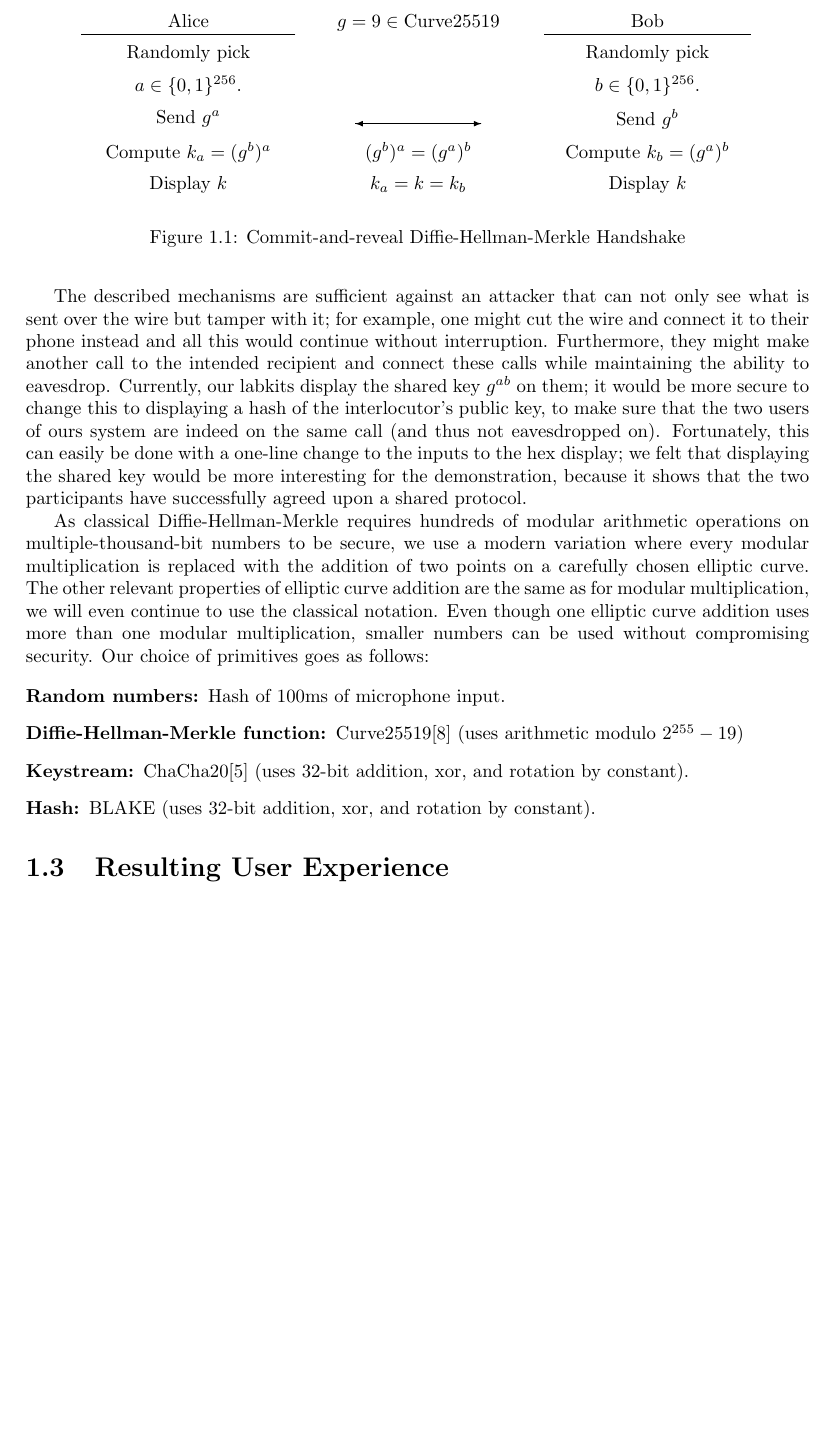
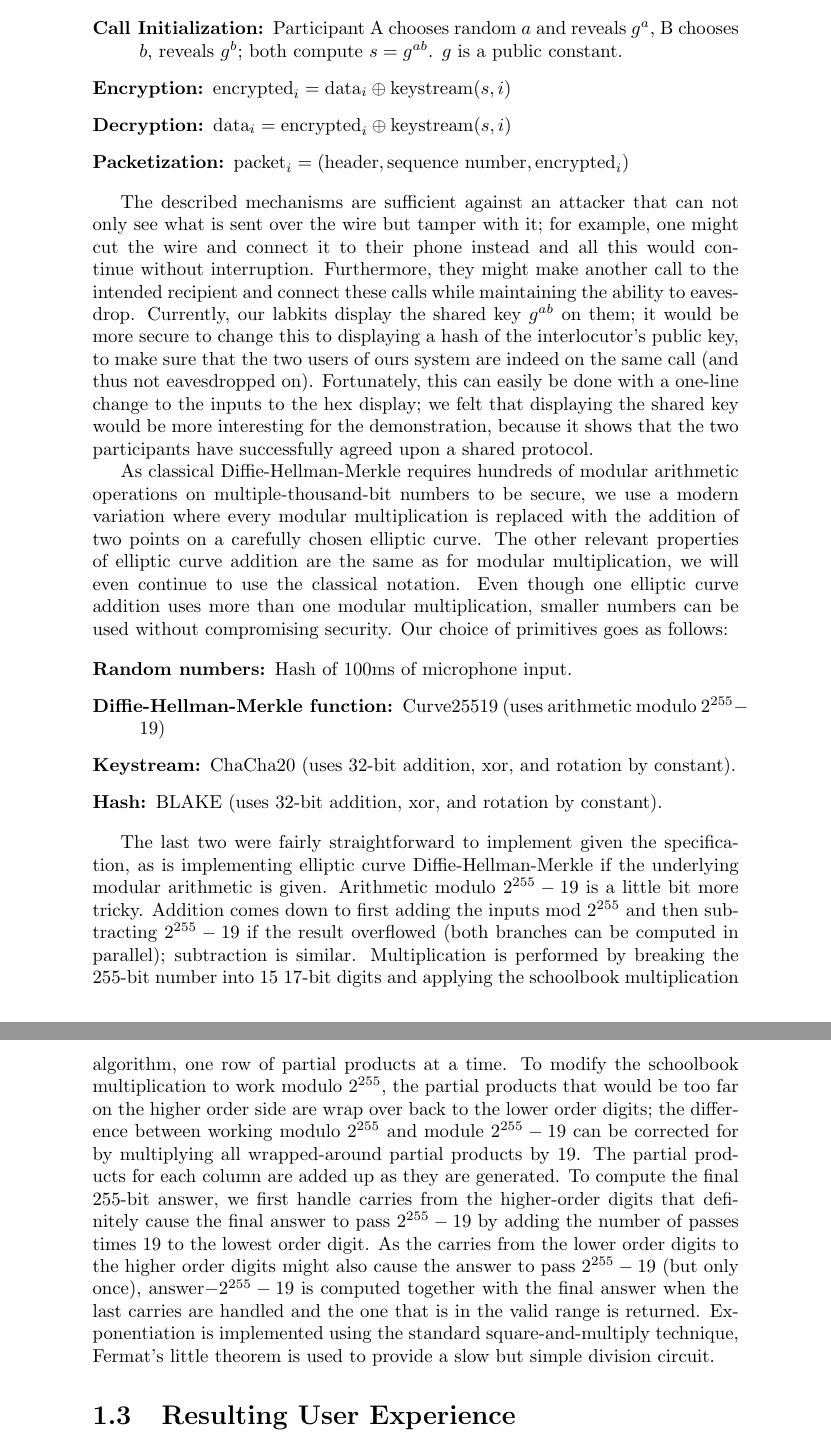
Before and after one commit to adamyedidia/finalreport, a LaTeX document (finalreport.tex): part of page 4 of 18 before the commit and two parts of pages 4 and 5 of 18 after it, the two joined at a grey line, cut at the place of the change, the shorter picture padded with empty space. Compiled offline with pdfLaTeX.

```diff
--- a/finalreport.tex
+++ b/finalreport.tex
@@ -6,11 +6,6 @@
 \usepackage{graphicx}
 \usepackage[colorinlistoftodos]{todonotes}
 \usepackage[colorlinks]{hyperref}
-
-\usepackage{tikz}
-\usepackage{geometry}
-\usetikzlibrary{matrix,chains,positioning,shapes,arrows,fit,calc}
-
 
 \title{A Cryptographically Protected Phone System}
 
@@ -95,26 +90,13 @@
 This prevents the attacker (who does not know the shared secret or the
 keystream) from recovering the audio signal.
 
-
-\begin{figure}[h!]
-\centering
-\begin{tikzpicture}
-\matrix (m)[matrix of nodes, column  sep=1cm,row  sep=1mm, nodes={draw=none, anchor=center,text depth=0pt} ]{
-Alice & $g=9 \in \text{Curve25519}$ & Bob\\
-Randomly pick& & Randomly pick\\
-$a \in \{0,1\}^{256}.$ & & $b \in \{0,1\}^{256}.$ \\
-	Send $g^a$ & \mbox{ } & Send $g^b$ \\
-Compute $k_a=(g^b)^a$ & $(g^b)^a=(g^a)^b$ & Compute $k_b=(g^a)^b$ \\
-	Display $k$ & $k_a=k=k_b$ & Display $k$ \\
-};
-
-\draw[shorten <=-1.5cm,shorten >=-1.5cm] (m-1-1.south east)--(m-1-1.south west);
-\draw[shorten <=-1.5cm,shorten >=-1.5cm] (m-1-3.south east)--(m-1-3.south west);
-\draw[shorten <=-1cm,shorten >=-1cm,-latex] (m-4-2.south west)--(m-4-2.south east);
-\draw[shorten <=-1cm,shorten >=-1cm,-latex] (m-4-2.south east)--(m-4-2.south west);
-\end{tikzpicture}
-\caption{Commit-and-reveal Diffie-Hellman-Merkle Handshake}
-\end{figure}
+\begin{description}
+  \item[Call Initialization:] Participant A chooses random $a$ and reveals $g^a$,
+	  B chooses $b$, reveals $g^b$; both compute $s=g^{ab}$. $g$ is a public constant.
+  \item[Encryption:] $\text{encrypted}_i = \text{data}_i \mathbin{\oplus} \text{keystream}(s,i)$
+  \item[Decryption:] $\text{data}_i = \text{encrypted}_i \mathbin{\oplus} \text{keystream}(s,i)$
+  \item[Packetization:] $\text{packet}_i = (\text{header}, \text{sequence number}, \text{encrypted}_i)$
+\end{description}
 
 The described mechanisms are sufficient against an attacker that can not only see
 what is sent over the wire but tamper with it; for example, one might cut the
@@ -135,10 +117,33 @@
 
 \begin{description}
   \item[Random numbers:] Hash of 100ms of microphone input.
-  \item[Diffie-Hellman-Merkle function:] Curve25519[8] (uses arithmetic modulo $2^{255}-19$)
-  \item[Keystream:] ChaCha20[5] (uses 32-bit addition, xor, and rotation by constant).
+  \item[Diffie-Hellman-Merkle function:] Curve25519 (uses arithmetic modulo $2^{255}-19$)
+  \item[Keystream:] ChaCha20 (uses 32-bit addition, xor, and rotation by constant).
   \item[Hash:] BLAKE (uses 32-bit addition, xor, and rotation by constant).
 \end{description}
+
+The last two were fairly straightforward to implement given the specification, as
+is implementing elliptic curve Diffie-Hellman-Merkle if the underlying modular
+arithmetic is given. Arithmetic modulo $2^{255}-19$ is a little bit more
+tricky. Addition comes down to first adding the inputs mod $2^{255}$ and then
+subtracting $2^{255}-19$ if the result overflowed (both branches can be computed
+in parallel); subtraction is similar.  Multiplication is performed by breaking
+the 255-bit number into 15 17-bit digits and applying the schoolbook
+multiplication algorithm, one row of partial products at a time. To modify the
+schoolbook multiplication to work modulo $2^{255}$, the partial products that
+would be too far on the higher order side are wrap over back to the lower order
+digits; the difference between working modulo $2^{255}$ and module $2^{255}-19$
+can be corrected for by multiplying all wrapped-around partial products by 19.
+The partial products for each column are added up as they are generated. To
+compute the final 255-bit answer, we first handle carries from the higher-order
+digits that definitely cause the final answer to pass $2^{255}-19$ by adding the
+number of passes times 19 to the lowest order digit. As the carries from the
+lower order digits to the higher order digits might also cause the answer to
+pass $2^{255}-19$ (but only once), answer$-2^{255}-19$ is computed together with
+the final answer when the last carries are handled and the one that is in the
+valid range is returned. Exponentiation is implemented using the standard
+square-and-multiply technique, Fermat's little theorem is used to provide a slow
+but simple division circuit.
 
 \section{Resulting User Experience}
 
```
Also changed, not shown: finalreport.tex (8 more changed lines).
